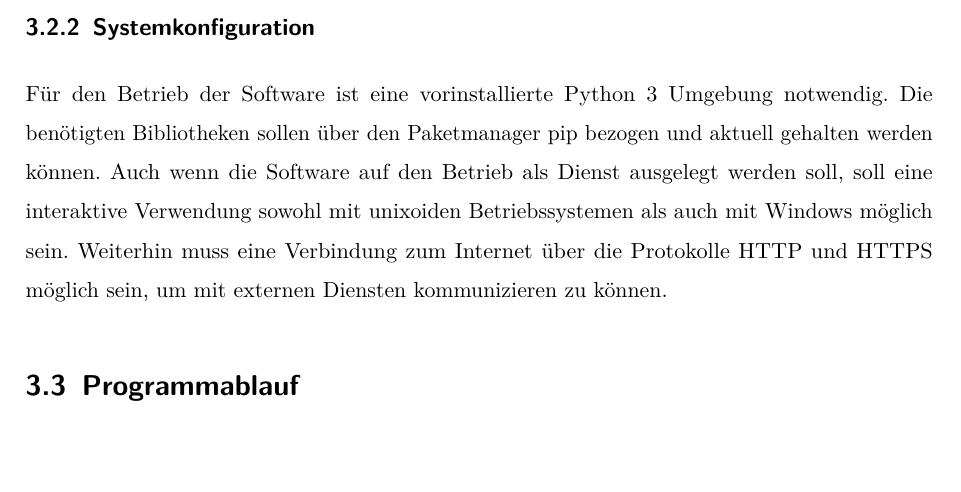
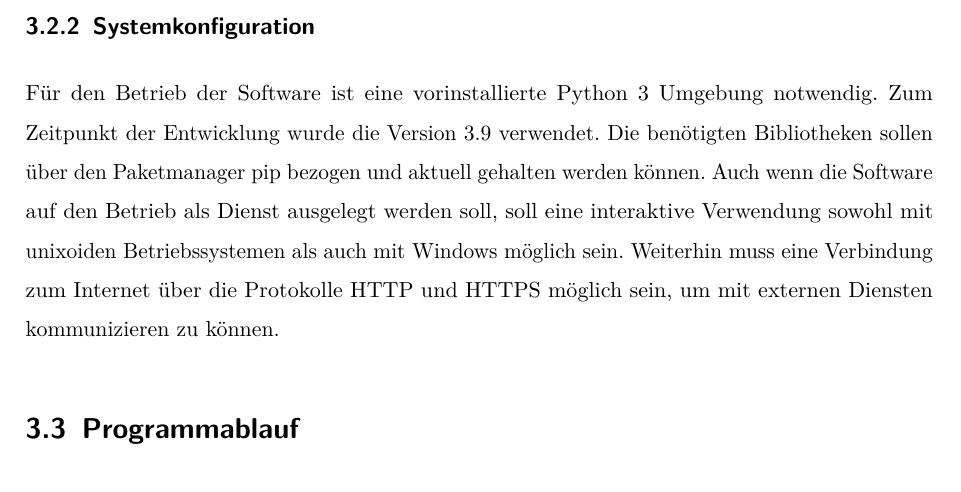
Before and after one commit to Jomibe/ba-dev, a LaTeX thesis (doc/tex/ba.tex, which reads doc/tex/30_planung.tex): part of page 24 of 37, cut so that both start at the same text, the shorter picture padded with empty space. Compiled offline with pdfLaTeX.

Commit message:
add specific python version req

```diff
--- a/doc/tex/30_planung.tex
+++ b/doc/tex/30_planung.tex
@@ -13,7 +13,7 @@ Die Software soll in der Skriptsprache Python entwickelt werden. Die Programmier
 Die Software soll auf den nicht interaktiven Betrieb als Dienst auf unixoiden Betriebssystemen ausgelegt werden. Dies hat u.A. Auswirkungen auf die geplanten Benutzerschnittstellen. Das Programm soll zur Laufzeit keine Konsoleneingaben verlangen, da diese nur bei einem interaktiven Betrieb, z.B. in der Shell, vorgenommen werden können. Stattdessen soll mit dem Anwender vollständig über den Telegram-Messenger interagiert werden und administrative Einstellungen sollen über Konfigurationsdateien vorgenommen werden können. Zur Anwendung von geänderten Einstellungen ist u.U. ein Neustart der Software notwendig. Die Software sollte daher zustandslos arbeiten, um einen möglichen Verlust von eingegangenen und noch nicht verarbeiteten Daten zu verhindern. Weiterhin sollte die durch einen Neustart verursachte Ausfallzeit so gering wie möglich gehalten werden. Die Software soll Ereignismeldungen über die Standardausgabe sowie über eine textbasierte Protokolldatei ausgeben, um Fehleranalysen zu vereinfachen.
 
 \subsection{Systemkonfiguration}
-Für den Betrieb der Software ist eine vorinstallierte Python 3 Umgebung notwendig. Die benötigten Bibliotheken sollen über den Paketmanager pip bezogen und aktuell gehalten werden können. Auch wenn die Software auf den Betrieb als Dienst ausgelegt werden soll, soll eine interaktive Verwendung sowohl mit unixoiden Betriebssystemen als auch mit Windows möglich sein. Weiterhin muss eine Verbindung zum Internet über die Protokolle HTTP und HTTPS möglich sein, um mit externen Diensten kommunizieren zu können.
+Für den Betrieb der Software ist eine vorinstallierte Python 3 Umgebung notwendig. Zum Zeitpunkt der Entwicklung wurde die Version 3.9 verwendet. Die benötigten Bibliotheken sollen über den Paketmanager pip bezogen und aktuell gehalten werden können. Auch wenn die Software auf den Betrieb als Dienst ausgelegt werden soll, soll eine interaktive Verwendung sowohl mit unixoiden Betriebssystemen als auch mit Windows möglich sein. Weiterhin muss eine Verbindung zum Internet über die Protokolle HTTP und HTTPS möglich sein, um mit externen Diensten kommunizieren zu können.
 
 \section{Programmablauf}
 
```
